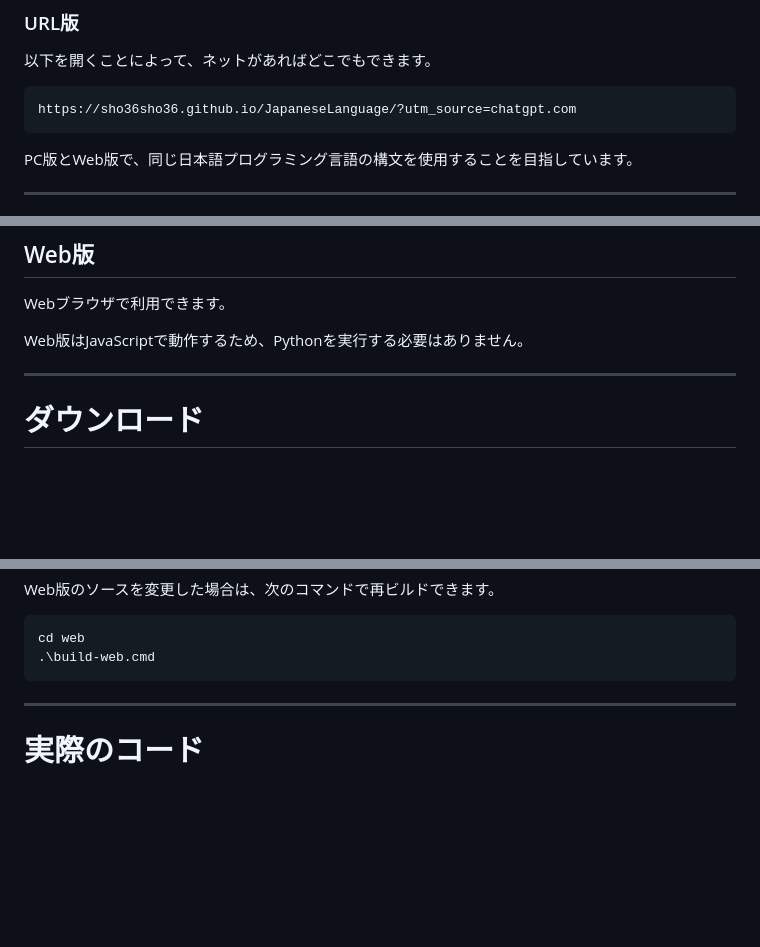
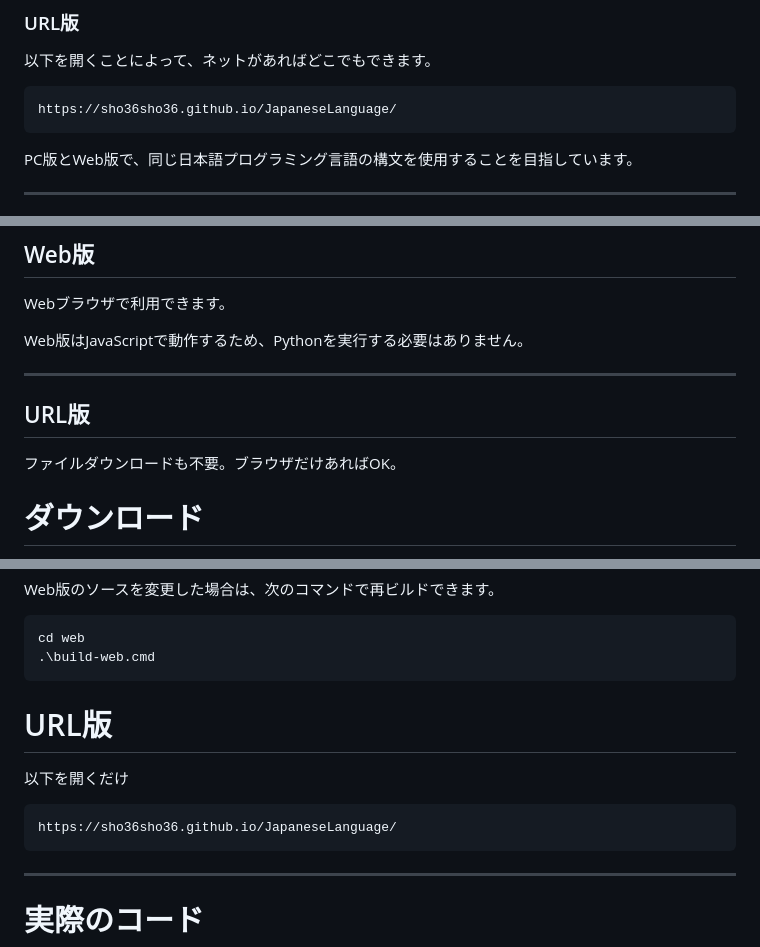
Before and after one commit to sho36sho36/JapaneseLanguage, a Markdown page: README.md, 3 parts joined by grey strips. GitHub-like rendering; blank space fills up the shorter version.

Commit message:
Add URL version section to README
Added a new section for the URL version of the application in the README, including usage instructions and a link.

````diff
--- a/README.md
+++ b/README.md
@@ -42,7 +42,7 @@ JavaScriptエンジン
 
 以下を開くことによって、ネットがあればどこでもできます。
 ```text
-https://sho36sho36.github.io/JapaneseLanguage/?utm_source=chatgpt.com
+https://sho36sho36.github.io/JapaneseLanguage/
 ```
 
 
@@ -90,6 +90,10 @@ Webブラウザで利用できます。
 Web版はJavaScriptで動作するため、Pythonを実行する必要はありません。
 
 ---
+
+## URL版
+
+ファイルダウンロードも不要。ブラウザだけあればOK。
 
 # ダウンロード
 
@@ -144,6 +148,14 @@ Web版のソースを変更した場合は、次のコマンドで再ビルド
 ```powershell
 cd web
 .\build-web.cmd
+```
+
+# URL版
+
+以下を開くだけ
+
+```text
+https://sho36sho36.github.io/JapaneseLanguage/
 ```
 
 ---
````
Also changed, not shown: other parts of README.md (+1 -0 lines).
